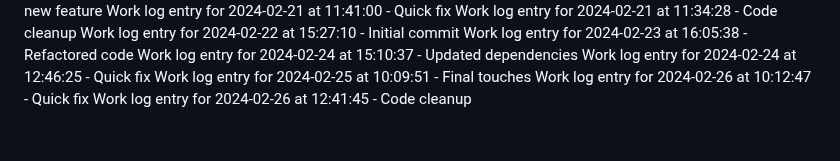
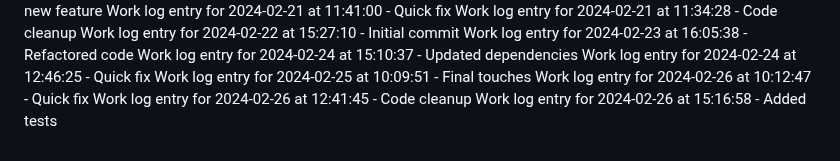
Before and after one commit to aremuumera/IP-Address-tracker, a Markdown page: work_log.md, the part around the change. Rendered like a GitHub page.

Commit message:
Added tests

```diff
--- a/work_log.md
+++ b/work_log.md
@@ -3099,3 +3099,4 @@ Work log entry for 2024-02-24 at 12:46:25 - Quick fix
 Work log entry for 2024-02-25 at 10:09:51 - Final touches
 Work log entry for 2024-02-26 at 10:12:47 - Quick fix
 Work log entry for 2024-02-26 at 12:41:45 - Code cleanup
+Work log entry for 2024-02-26 at 15:16:58 - Added tests
```
